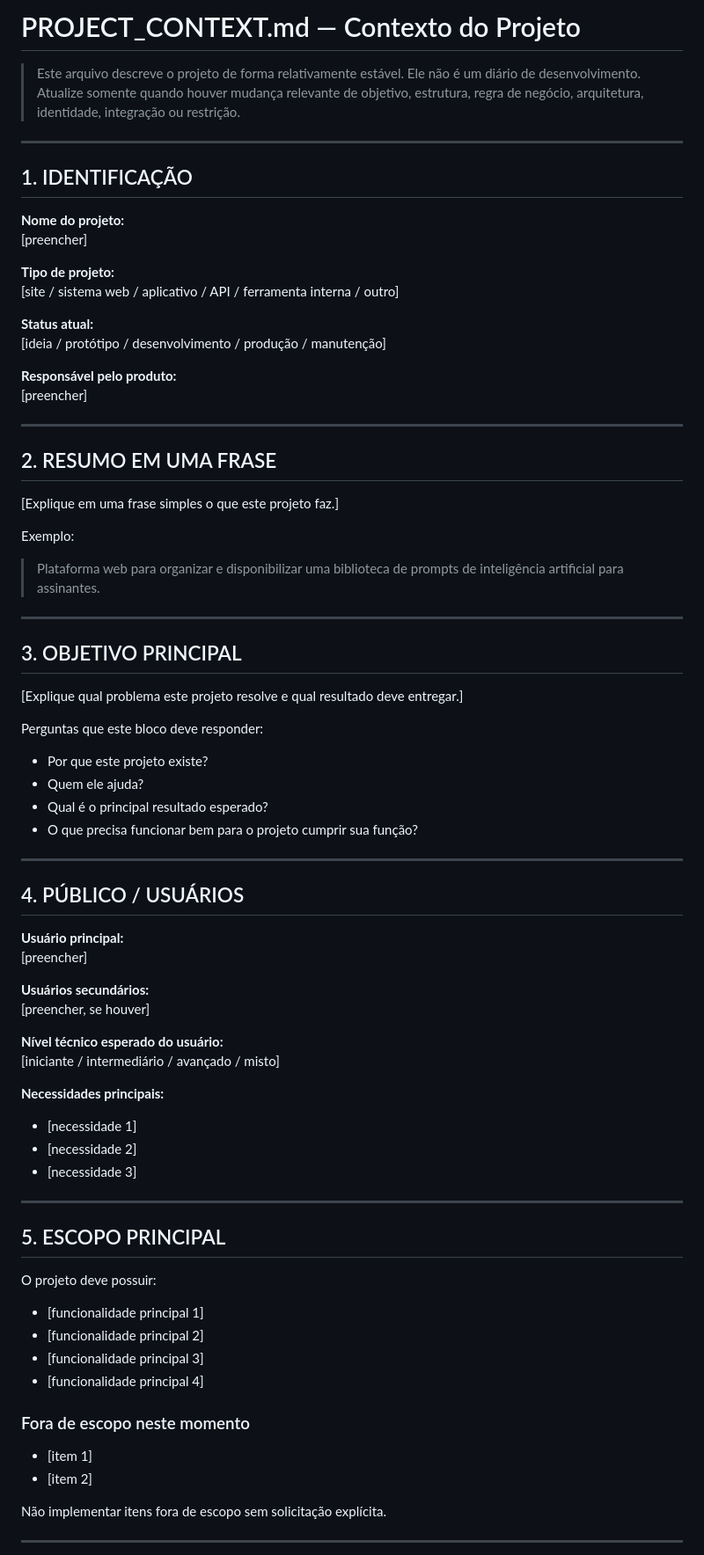
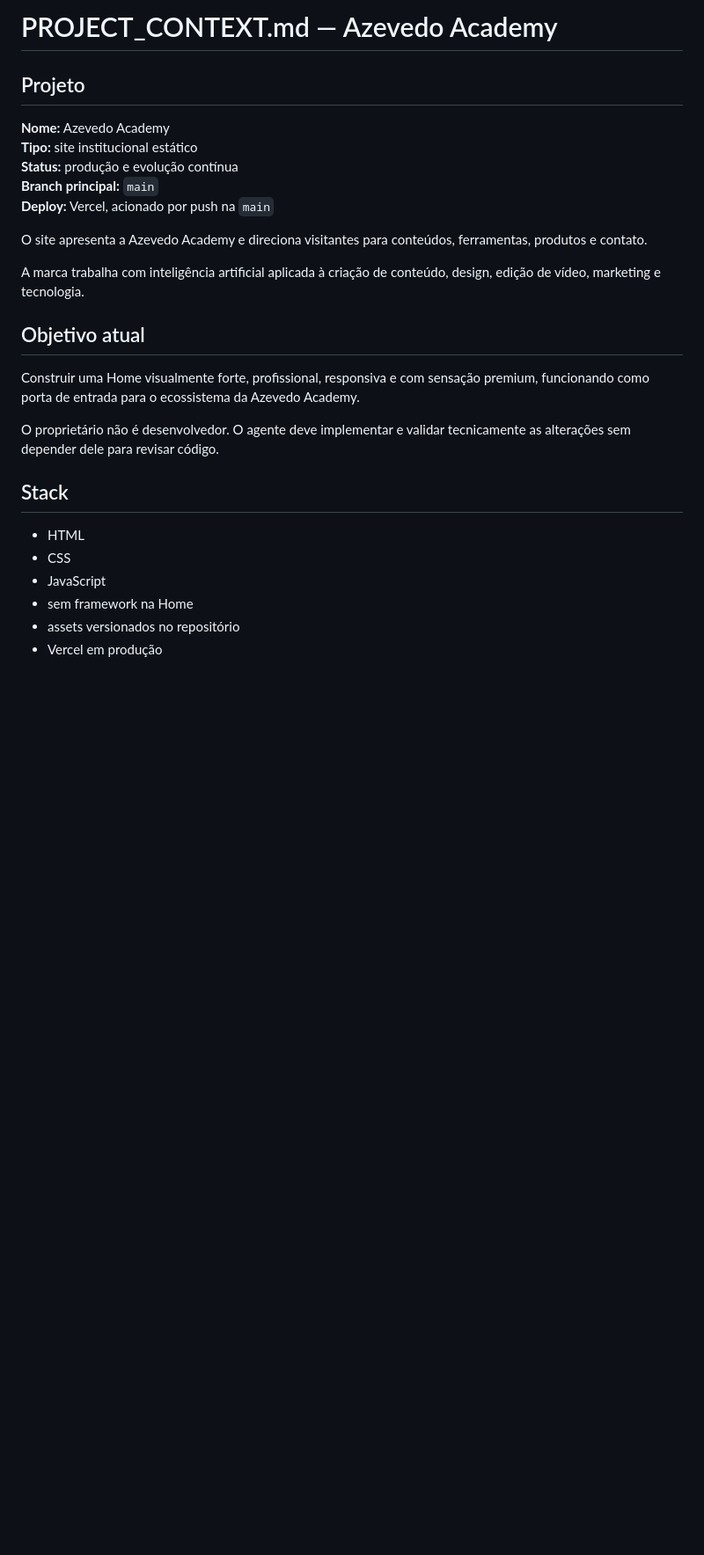
Before and after one commit to gabrielazevedoacademy-art/azevedo-academy, a Markdown page: PROJECT_CONTEXT.md, the part around one of its changes. Shown at 88% size. GitHub-like rendering; blank space fills up the shorter version.

Commit message:
Update Azevedo Academy project context

```diff
--- a/PROJECT_CONTEXT.md
+++ b/PROJECT_CONTEXT.md
@@ -1,83 +1,29 @@
-# PROJECT_CONTEXT.md — Contexto do Projeto
+# PROJECT_CONTEXT.md — Azevedo Academy
 
-> Este arquivo descreve o projeto de forma relativamente estável.
-> Ele não é um diário de desenvolvimento.
-> Atualize somente quando houver mudança relevante de objetivo, estrutura, regra de negócio, arquitetura, identidade, integração ou restrição.
+## Projeto
 
----
+**Nome:** Azevedo Academy
+**Tipo:** site institucional estático
+**Status:** produção e evolução contínua
+**Branch principal:** `main`
+**Deploy:** Vercel, acionado por push na `main`
 
-## 1. IDENTIFICAÇÃO
+O site apresenta a Azevedo Academy e direciona visitantes para conteúdos, ferramentas, produtos e contato.
 
-**Nome do projeto:**
-[preencher]
+A marca trabalha com inteligência artificial aplicada à criação de conteúdo, design, edição de vídeo, marketing e tecnologia.
 
-**Tipo de projeto:**
-[site / sistema web / aplicativo / API / ferramenta interna / outro]
+## Objetivo atual
 
-**Status atual:**
-[ideia / protótipo / desenvolvimento / produção / manutenção]
+Construir uma Home visualmente forte, profissional, responsiva e com sensação premium, funcionando como porta de entrada para o ecossistema da Azevedo Academy.
 
-**Responsável pelo produto:**
-[preencher]
+O proprietário não é desenvolvedor. O agente deve implementar e validar tecnicamente as alterações sem depender dele para revisar código.
 
----
+## Stack
 
-## 2. RESUMO EM UMA FRASE
+- HTML
+- CSS
+- JavaScript
+- sem framework na Home
+- assets versionados no repositório
+- Vercel em produção
 
-[Explique em uma frase simples o que este projeto faz.]
-
-Exemplo:
-
-> Plataforma web para organizar e disponibilizar uma biblioteca de prompts de inteligência artificial para assinantes.
-
----
-
-## 3. OBJETIVO PRINCIPAL
-
-[Explique qual problema este projeto resolve e qual resultado deve entregar.]
-
-Perguntas que este bloco deve responder:
-
-- Por que este projeto existe?
-- Quem ele ajuda?
-- Qual é o principal resultado esperado?
-- O que precisa funcionar bem para o projeto cumprir sua função?
-
----
-
-## 4. PÚBLICO / USUÁRIOS
-
-**Usuário principal:**
-[preencher]
-
-**Usuários secundários:**
-[preencher, se houver]
-
-**Nível técnico esperado do usuário:**
-[iniciante / intermediário / avançado / misto]
-
-**Necessidades principais:**
-- [necessidade 1]
-- [necessidade 2]
-- [necessidade 3]
-
----
-
-## 5. ESCOPO PRINCIPAL
-
-O projeto deve possuir:
-
-- [funcionalidade principal 1]
-- [funcionalidade principal 2]
-- [funcionalidade principal 3]
-- [funcionalidade principal 4]
-
-### Fora de escopo neste momento
-
-- [item 1]
-- [item 2]
-
-Não implementar itens fora de escopo sem solicitação explícita.
-
----
-
```
Also changed, not shown: other parts of PROJECT_CONTEXT.md (+78 -220 lines).
